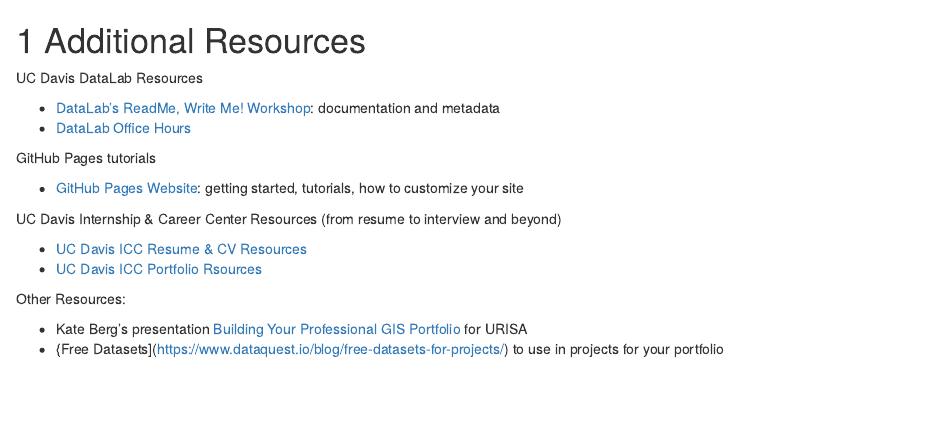
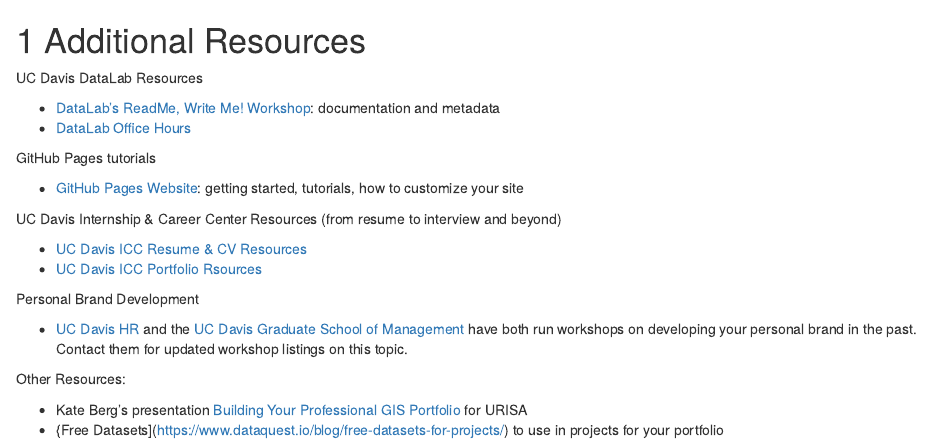
Before and after one commit to ucdavisdatalab/workshop_portfolios, an R Markdown document (10_resources.Rmd): the page in a window 1100 px wide, from its top. Rendered offline with R 4.5, knitr and Pandoc, with nearby package versions; drawn as R Markdown's standard HTML page in place of the format the file asks for.

Commit message:
add personal brand workshops

```diff
--- a/10_resources.Rmd
+++ b/10_resources.Rmd
@@ -14,6 +14,10 @@
 * [UC Davis ICC Resume & CV Resources](https://icc.ucdavis.edu/materials/resume)
 * [UC Davis ICC Portfolio Rsources](https://icc.ucdavis.edu/materials/portfolios)
 
+Personal Brand Development
+
+* [UC Davis HR](https://hr.ucdavis.edu/departments/learning-dev/course-catalog/biz-ops/copyrights-uc-davis) and the [UC Davis Graduate School of Management](https://gsm.ucdavis.edu/event/personal-branding-workshop-how-brand-you) have both run workshops on developing your personal brand in the past. Contact them for updated workshop listings on this topic.
+
 Other Resources:
 
 * Kate Berg's presentation [Building Your Professional GIS Portfolio](https://www.youtube.com/watch?v=wBP-s4fP5uQ) for URISA
```
